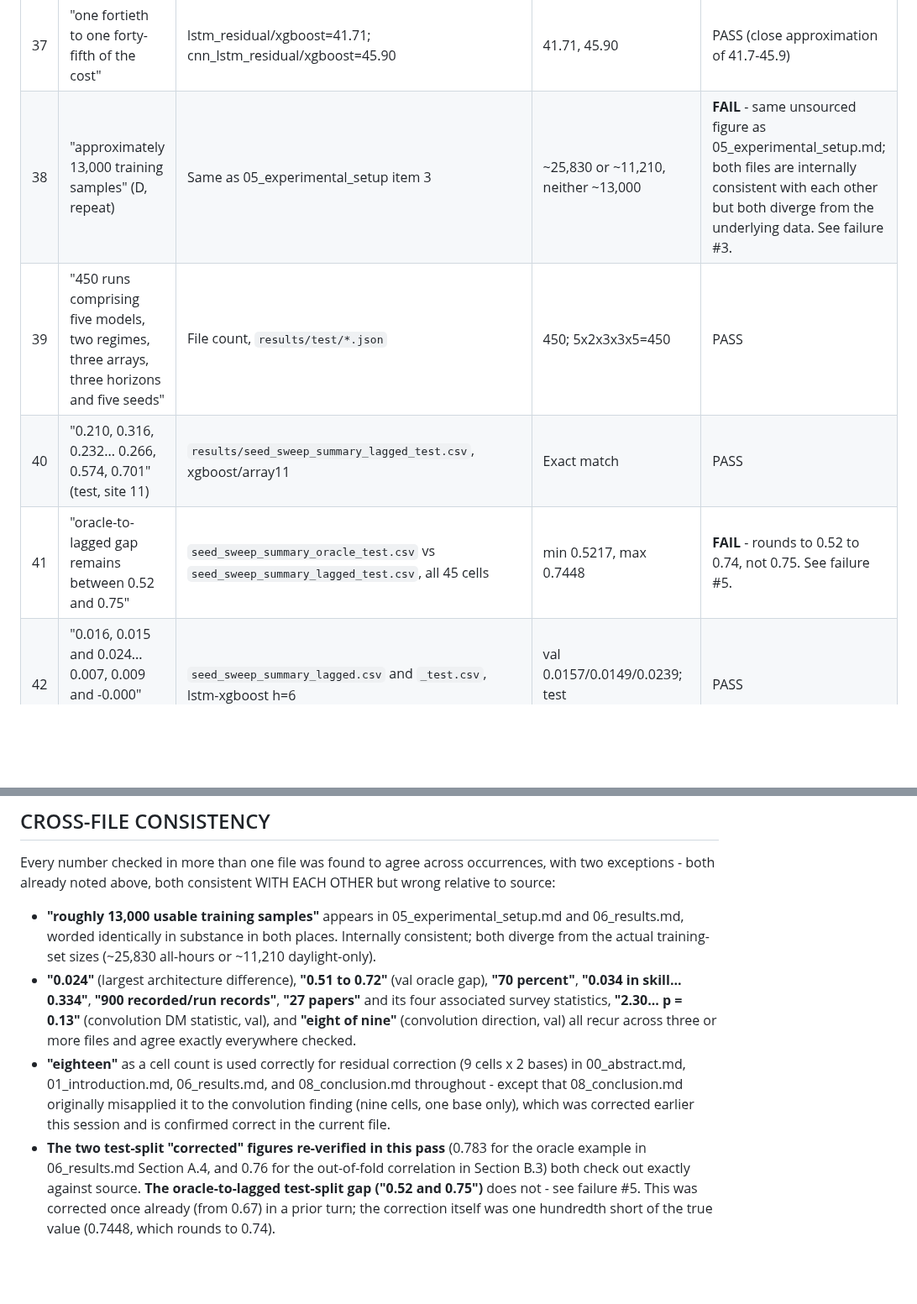
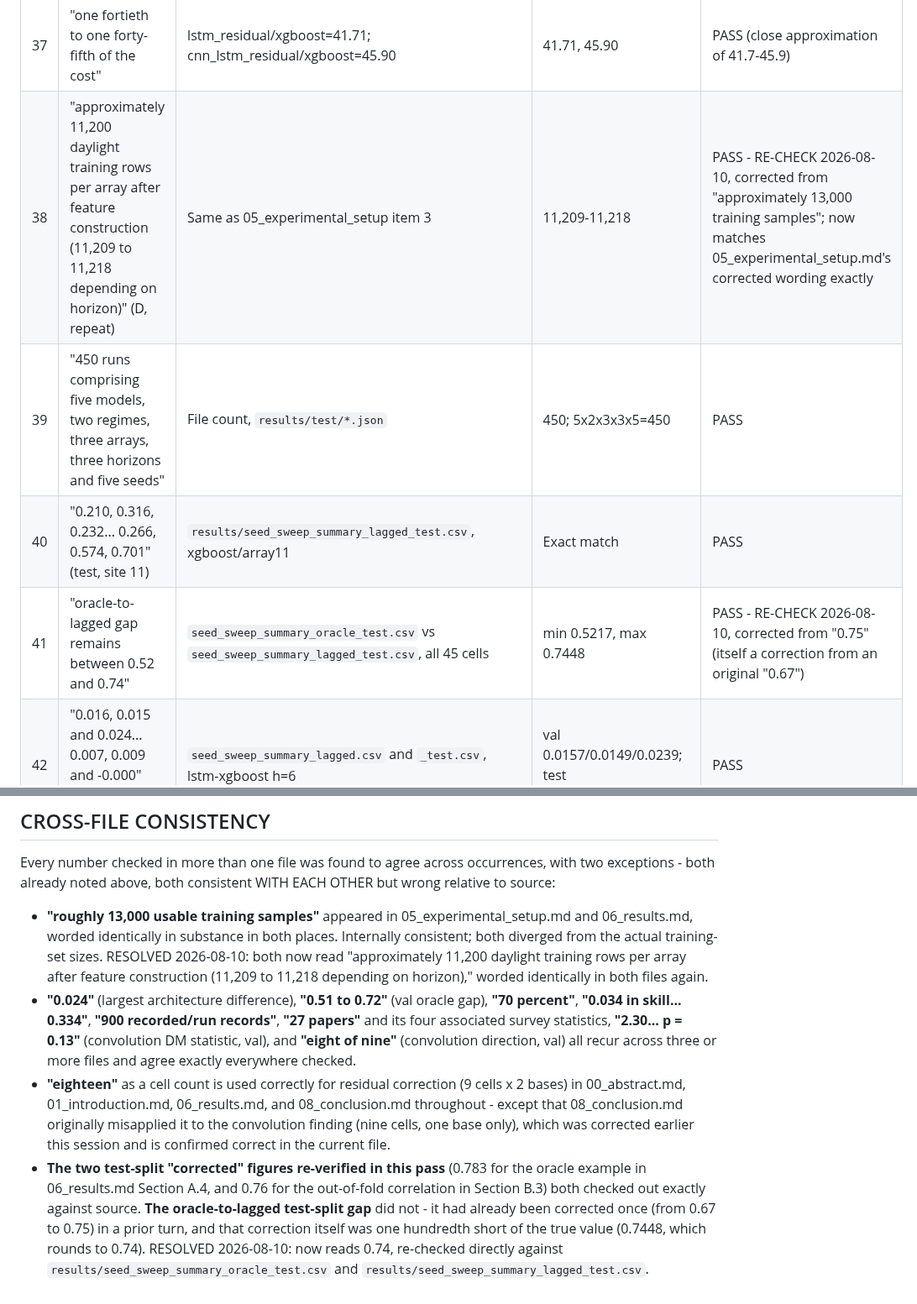
Before and after one commit to ray-2077/pv-forecast-bench, a Markdown page: paper/draft/VERIFICATION.md, 2 parts joined by grey strips. Shown at 84% size. GitHub-like rendering; blank space fills up the shorter version.

```diff
--- a/paper/draft/VERIFICATION.md
+++ b/paper/draft/VERIFICATION.md
@@ -222,10 +249,10 @@ with a pointer. New, results-specific figures are derived fresh.
 | 35 | "0.55 s... 10.11 s... 12.23 s... 22.7 s... 25.0 s" | Live: mean fit_seconds per model, all 45 runs each | 0.5451, 10.1076, 12.2290, 22.7336, 25.0209 | PASS |
 | 36 | "approximately one eighteenth of the training cost" | lstm/xgboost ratio | 18.54 | PASS |
 | 37 | "one fortieth to one forty-fifth of the cost" | lstm_residual/xgboost=41.71; cnn_lstm_residual/xgboost=45.90 | 41.71, 45.90 | PASS (close approximation of 41.7-45.9) |
-| 38 | "approximately 13,000 training samples" (D, repeat) | Same as 05_experimental_setup item 3 | ~25,830 or ~11,210, neither ~13,000 | **FAIL** - same unsourced figure as 05_experimental_setup.md; both files are internally consistent with each other but both diverge from the underlying data. See failure #3. |
+| 38 | "approximately 11,200 daylight training rows per array after feature construction (11,209 to 11,218 depending on horizon)" (D, repeat) | Same as 05_experimental_setup item 3 | 11,209-11,218 | PASS - RE-CHECK 2026-08-10, corrected from "approximately 13,000 training samples"; now matches 05_experimental_setup.md's corrected wording exactly |
 | 39 | "450 runs comprising five models, two regimes, three arrays, three horizons and five seeds" | File count, `results/test/*.json` | 450; 5x2x3x3x5=450 | PASS |
 | 40 | "0.210, 0.316, 0.232... 0.266, 0.574, 0.701" (test, site 11) | `results/seed_sweep_summary_lagged_test.csv`, xgboost/array11 | Exact match | PASS |
-| 41 | "oracle-to-lagged gap remains between 0.52 and 0.75" | `seed_sweep_summary_oracle_test.csv` vs `seed_sweep_summary_lagged_test.csv`, all 45 cells | min 0.5217, max 0.7448 | **FAIL** - rounds to 0.52 to 0.74, not 0.75. See failure #5. |
+| 41 | "oracle-to-lagged gap remains between 0.52 and 0.74" | `seed_sweep_summary_oracle_test.csv` vs `seed_sweep_summary_lagged_test.csv`, all 45 cells | min 0.5217, max 0.7448 | PASS - RE-CHECK 2026-08-10, corrected from "0.75" (itself a correction from an original "0.67") |
 | 42 | "0.016, 0.015 and 0.024... 0.007, 0.009 and -0.000" (val vs test, h=6 lead) | `seed_sweep_summary_lagged.csv` and `_test.csv`, lstm-xgboost h=6 | val 0.0157/0.0149/0.0239; test 0.0070/0.0091/-0.0004 | PASS |
 | 43 | "18 of 18 non-significant... HLN = 2.24, p = 0.127" | `results/table6_dm_lagged_test.csv`, xgboost vs lstm/cnn_lstm, all 9 cells; array11 h6 xgboost-lstm | 18/18 ns; hln=2.2372→2.24 favoring lstm, p_holm=0.1267→0.127 | PASS (already corrected this session - direction) |
 | 44 | "convolutional front end... never significantly different... in any cell" | Same file, lstm vs cnn_lstm, 9 cells | 9/9 ns | PASS |
@@ -275,11 +302,13 @@ Every number checked in more than one file was found to agree across
 occurrences, with two exceptions - both already noted above, both
 consistent WITH EACH OTHER but wrong relative to source:
 
-- **"roughly 13,000 usable training samples"** appears in
+- **"roughly 13,000 usable training samples"** appeared in
   05_experimental_setup.md and 06_results.md, worded identically in
-  substance in both places. Internally consistent; both diverge from
-  the actual training-set sizes (~25,830 all-hours or ~11,210
-  daylight-only).
+  substance in both places. Internally consistent; both diverged from
+  the actual training-set sizes. RESOLVED 2026-08-10: both now read
+  "approximately 11,200 daylight training rows per array after feature
+  construction (11,209 to 11,218 depending on horizon)," worded
+  identically in both files again.
 - **"0.024"** (largest architecture difference), **"0.51 to 0.72"**
   (val oracle gap), **"70 percent"**, **"0.034 in skill... 0.334"**,
   **"900 recorded/run records"**, **"27 papers"** and its four
@@ -295,8 +324,11 @@ consistent WITH EACH OTHER but wrong relative to source:
   and is confirmed correct in the current file.
 - **The two test-split "corrected" figures re-verified in this pass**
   (0.783 for the oracle example in 06_results.md Section A.4, and 0.76
-  for the out-of-fold correlation in Section B.3) both check out exactly
-  against source. **The oracle-to-lagged test-split gap ("0.52 and
-  0.75")** does not - see failure #5. This was corrected once already
-  (from 0.67) in a prior turn; the correction itself was one hundredth
-  short of the true value (0.7448, which rounds to 0.74).
+  for the out-of-fold correlation in Section B.3) both checked out
+  exactly against source. **The oracle-to-lagged test-split gap** did
+  not - it had already been corrected once (from 0.67 to 0.75) in a
+  prior turn, and that correction itself was one hundredth short of the
+  true value (0.7448, which rounds to 0.74). RESOLVED 2026-08-10: now
+  reads 0.74, re-checked directly against
+  `results/seed_sweep_summary_oracle_test.csv` and
+  `results/seed_sweep_summary_lagged_test.csv`.
```
Also changed, not shown: other parts of paper/draft/VERIFICATION.md (+38 -11 lines).
